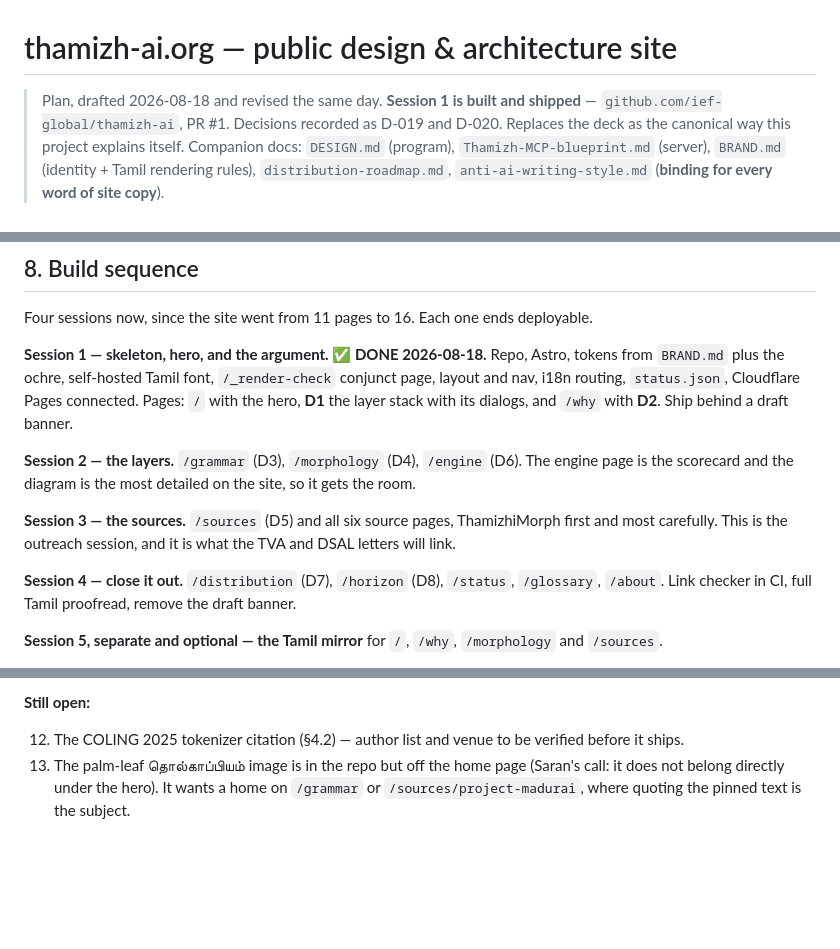
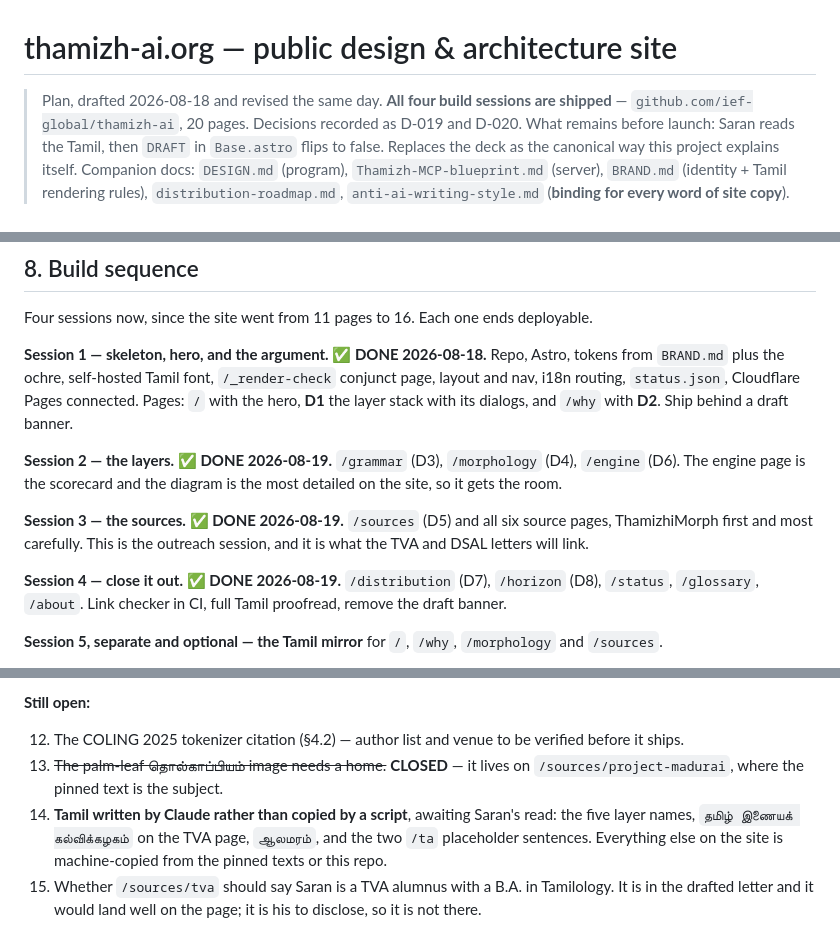
Before and after one commit to ief-global/thamizh-mcp-design, a Markdown page: WEBSITE-PLAN.md, 3 parts joined by grey strips. GitHub-like rendering; blank space fills up the shorter version.

Commit message:
Mark the site build complete; retire PRESENTATION-SOURCE as the canonical narrative
All four build sessions shipped: thamizh-ai is 20 pages. What remains before launch is
Saran reading the Tamil, then one flag.

PRESENTATION-SOURCE.md gets a header saying it has been superseded, and why: its spine was
a demo, so a scholar could finish it without learning what the project is. Its verified
examples stay useful as a fact-checked pool, and its accuracy guardrails are still binding
(they now also live in the site repo's CLAUDE.md). The deck stays too, since a projector is
a different job from a website.

Two items added to the plan's open list: the handful of Tamil strings Claude wrote rather
than copied by script, and whether the TVA page should mention Saran is an alumnus.

Co-Authored-By: Claude Opus 5 <noreply@anthropic.com>

```diff
--- a/WEBSITE-PLAN.md
+++ b/WEBSITE-PLAN.md
@@ -1,7 +1,8 @@
 # thamizh-ai.org — public design & architecture site
 
-> Plan, drafted 2026-08-18 and revised the same day. **Session 1 is built and shipped** —
-> `github.com/ief-global/thamizh-ai`, PR #1. Decisions recorded as D-019 and D-020.
+> Plan, drafted 2026-08-18 and revised the same day. **All four build sessions are shipped** —
+> `github.com/ief-global/thamizh-ai`, 20 pages. Decisions recorded as D-019 and D-020.
+> What remains before launch: Saran reads the Tamil, then `DRAFT` in `Base.astro` flips to false.
 > Replaces the deck as the canonical way this project explains itself.
 > Companion docs: `DESIGN.md` (program), `Thamizh-MCP-blueprint.md` (server),
 > `BRAND.md` (identity + Tamil rendering rules), `distribution-roadmap.md`,
@@ -404,13 +405,13 @@ self-hosted Tamil font, `/_render-check` conjunct page, layout and nav, i18n rou
 Cloudflare Pages connected. Pages: `/` with the hero, **D1** the layer stack with its dialogs, and
 `/why` with **D2**. Ship behind a draft banner.
 
-**Session 2 — the layers.** `/grammar` (D3), `/morphology` (D4), `/engine` (D6). The engine page is the
+**Session 2 — the layers. ✅ DONE 2026-08-19.** `/grammar` (D3), `/morphology` (D4), `/engine` (D6). The engine page is the
 scorecard and the diagram is the most detailed on the site, so it gets the room.
 
-**Session 3 — the sources.** `/sources` (D5) and all six source pages, ThamizhiMorph first and most
+**Session 3 — the sources. ✅ DONE 2026-08-19.** `/sources` (D5) and all six source pages, ThamizhiMorph first and most
 carefully. This is the outreach session, and it is what the TVA and DSAL letters will link.
 
-**Session 4 — close it out.** `/distribution` (D7), `/horizon` (D8), `/status`, `/glossary`, `/about`.
+**Session 4 — close it out. ✅ DONE 2026-08-19.** `/distribution` (D7), `/horizon` (D8), `/status`, `/glossary`, `/about`.
 Link checker in CI, full Tamil proofread, remove the draft banner.
 
 **Session 5, separate and optional — the Tamil mirror** for `/`, `/why`, `/morphology` and `/sources`.
@@ -460,6 +461,10 @@ COLING 2025 tokenizer paper (§4.2) is the scholarly companion to our own measur
 **Still open:**
 
 12. The COLING 2025 tokenizer citation (§4.2) — author list and venue to be verified before it ships.
-13. The palm-leaf தொல்காப்பியம் image is in the repo but off the home page (Saran's call: it does not
-    belong directly under the hero). It wants a home on `/grammar` or `/sources/project-madurai`,
-    where quoting the pinned text is the subject.
+13. ~~The palm-leaf தொல்காப்பியம் image needs a home.~~ **CLOSED** — it lives on
+    `/sources/project-madurai`, where the pinned text is the subject.
+14. **Tamil written by Claude rather than copied by a script**, awaiting Saran's read: the five layer
+    names, `தமிழ் இணையக் கல்விக்கழகம்` on the TVA page, `ஆலமரம்`, and the two `/ta` placeholder
+    sentences. Everything else on the site is machine-copied from the pinned texts or this repo.
+15. Whether `/sources/tva` should say Saran is a TVA alumnus with a B.A. in Tamilology. It is in the
+    drafted letter and it would land well on the page; it is his to disclose, so it is not there.
```
Also changed, not shown: PRESENTATION-SOURCE.md (+11 -0 lines).
